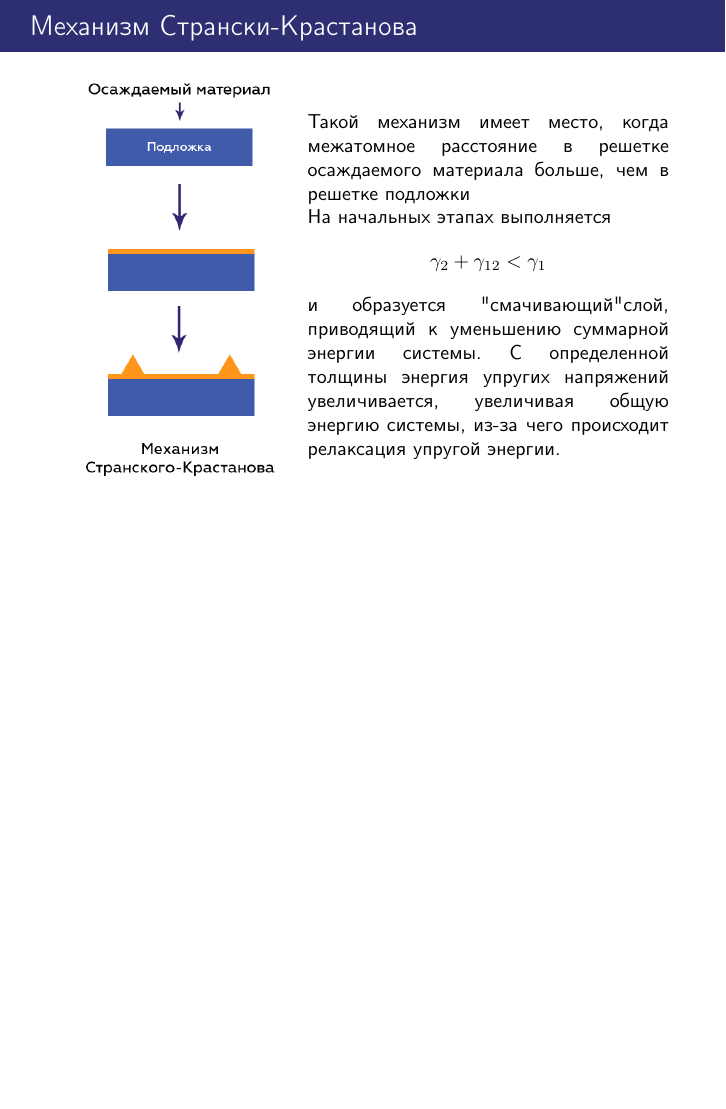
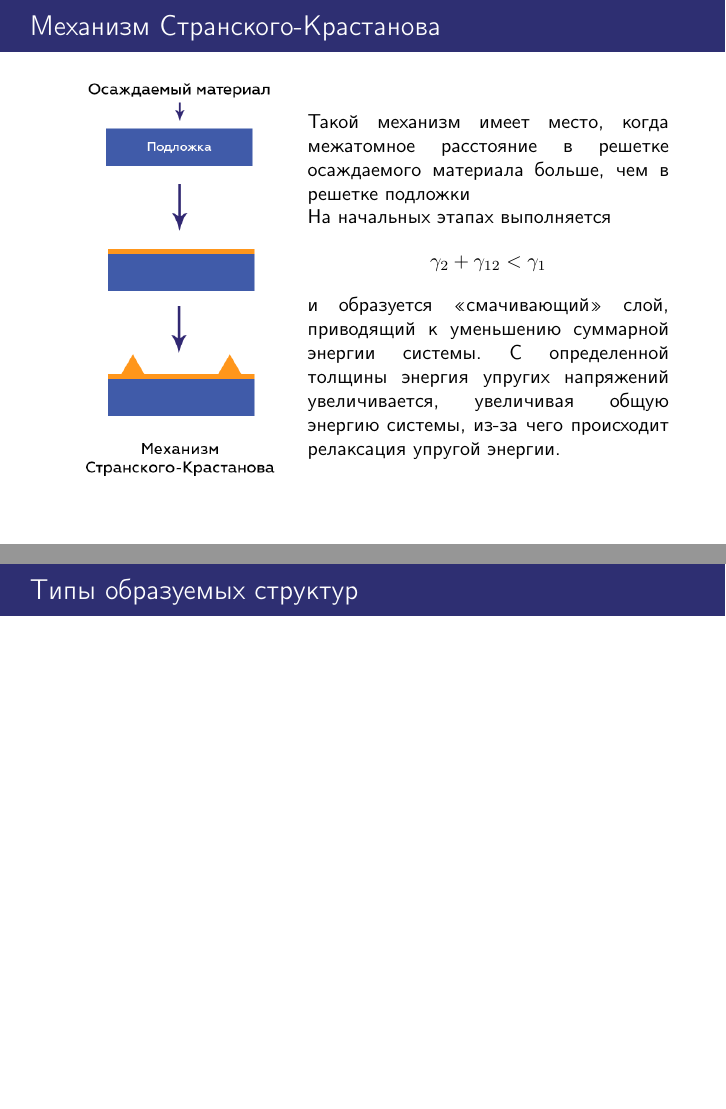
Before and after one commit to BigBigGamer/Molecular_epitacsy, LaTeX slides (presentation/epitacsy.tex): page 7 of 10 before the commit and pages 7 and 9 of 10 after it, the two joined at a grey line, the shorter picture padded with empty space. Compiled offline with pdfLaTeX; a LaTeX package or settings file that is missing is left out.

Commit message:
Исправил немного опечаток

```diff
--- a/presentation/epitacsy.tex
+++ b/presentation/epitacsy.tex
@@ -149,16 +149,16 @@
 
 \end{frame}
 
-\subsection{Механизм Странски-Крастанова}
+\subsection{Механизм Странского-Крастанова}
 \begin{frame}[t]
-	\frametitle{Механизм Странски-Крастанова}
+	\frametitle{Механизм Странского-Крастанова}
 	\begin{minipage}{0.4\linewidth}
 		\includegraphics[width = \linewidth]{imgs/SKM.png}
 	\end{minipage}
 	\begin{minipage}{0.59\linewidth}
 		Такой механизм имеет место, когда межатомное расстояние в решетке осаждаемого материала больше, чем в решетке подложки
 
-		На начальных этапах выполняется $$ \gamma_2+\gamma_{12}<\gamma_1 $$ и образуется "смачивающий"  слой, приводящий к уменьшению суммарной энергии системы. С определенной
+		На начальных этапах выполняется $$ \gamma_2+\gamma_{12}<\gamma_1 $$ и образуется <<смачивающий>>   слой, приводящий к уменьшению суммарной энергии системы. С определенной
 		толщины энергия упругих напряжений увеличивается, увеличивая общую энергию системы, из-за чего происходит релаксация упругой энергии.
 	\end{minipage}
 \end{frame}
@@ -190,9 +190,9 @@
 \end{frame}
 
 \section{Рост SiGe структур}
-\subsection{Типы образуемх стуркутр}
+\subsection{Типы образуемых структур}
 \begin{frame}[t]
-	\frametitle{}
+	\frametitle{Типы образуемых структур}
 
 \end{frame}
 
```
Also changed, not shown: presentation/epitacsy.tex (10 more changed lines).
